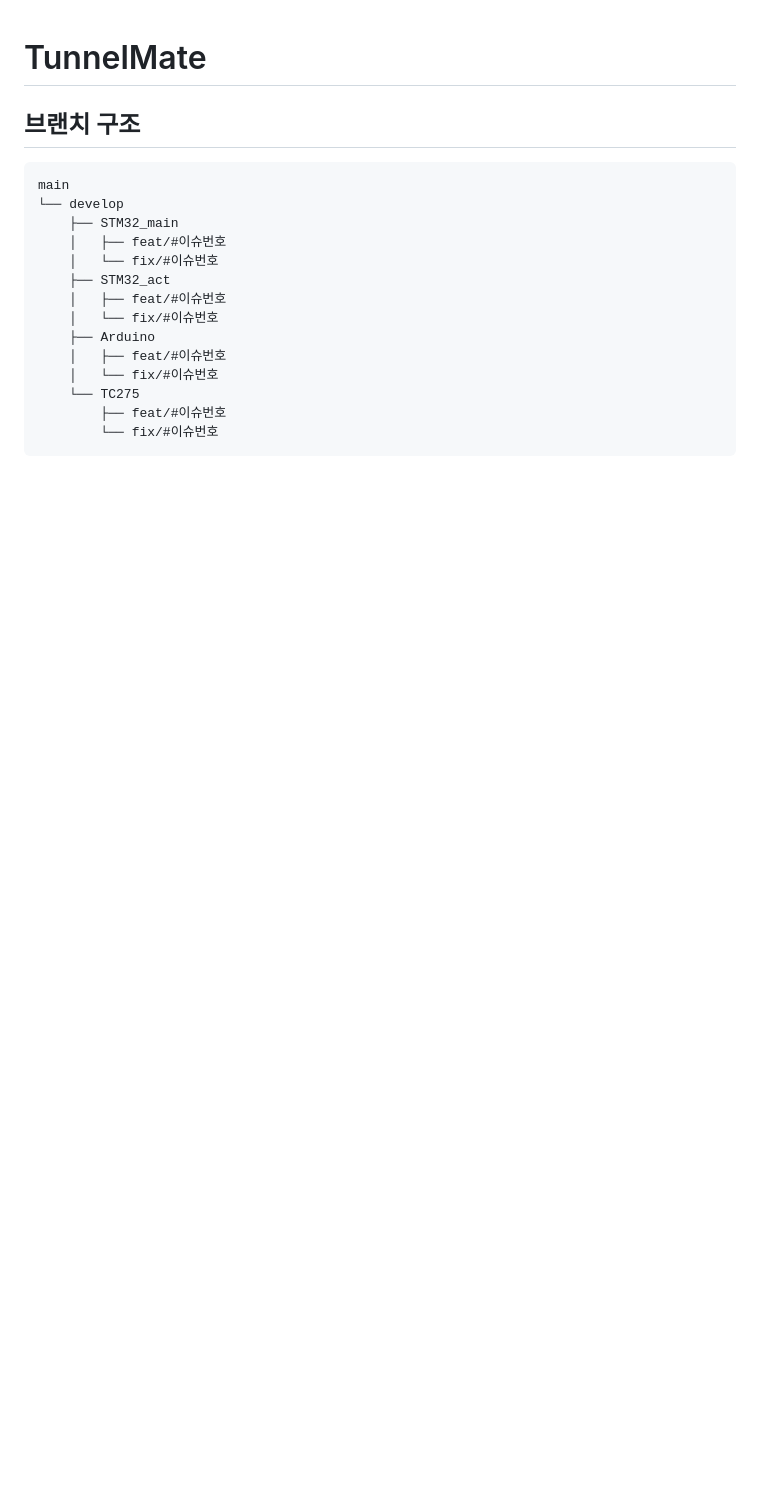
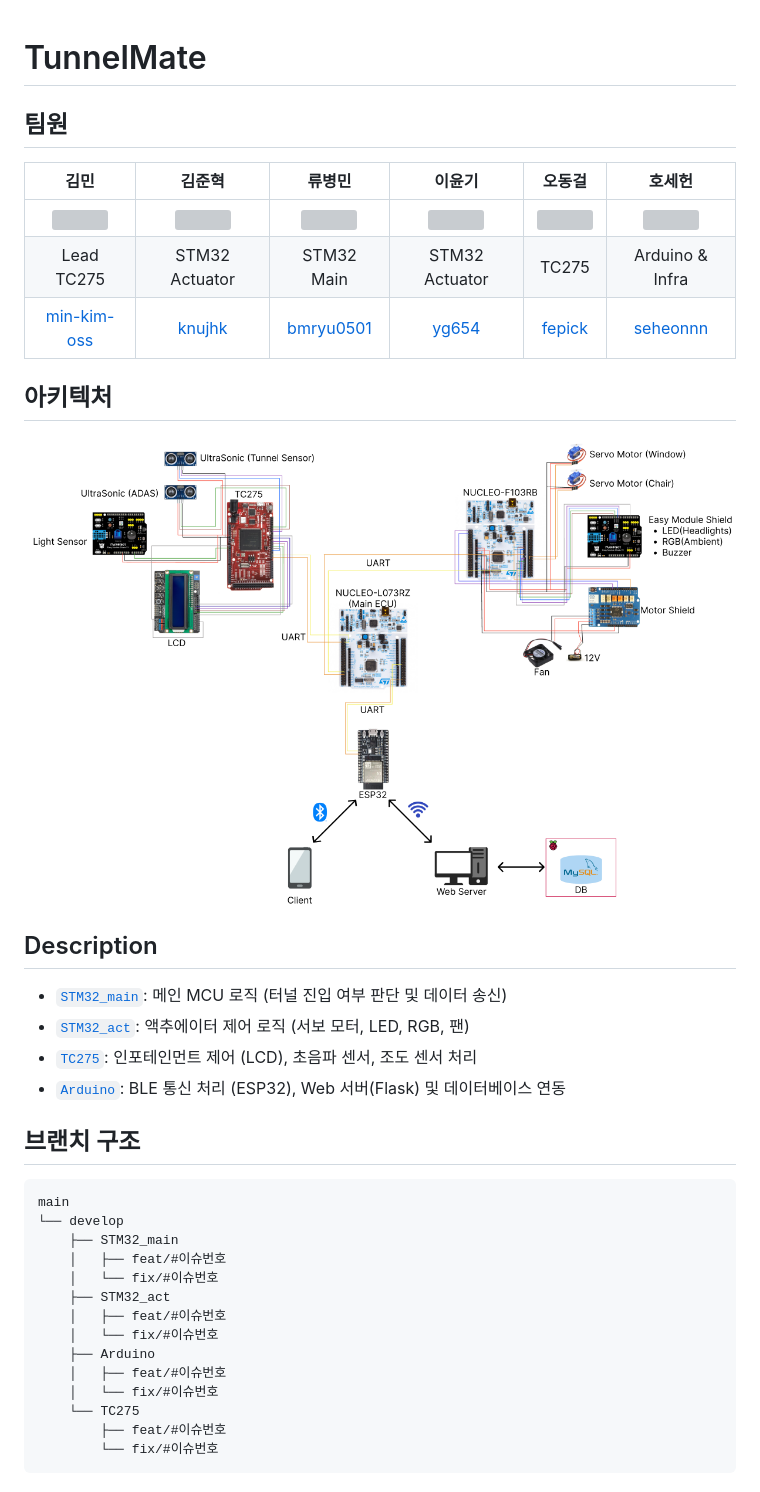
Before and after one commit to 2MoPLZ/TunnelMate, a Markdown page: README.md, the part around the change. GitHub-like rendering; pictures changed too: figure/Architecture.png (added); blank space fills up the shorter version; grey boxes are pictures that could not be loaded.

Commit message:
docs: Update README

```diff
--- a/README.md
+++ b/README.md
@@ -1,4 +1,21 @@
 # TunnelMate
+
+## 팀원
+|                         김민                         |                            김준혁                            |                         류병민                         |                          이윤기                          |                        오동걸                        |                        호세헌                        |
+|:------------------------------------------------------:|:------------------------------------------------------------:|:------------------------------------------------------:|:--------------------------------------------------------:|:----------------------------------------------------:|:------------------------------------------------------:|
+|  <img src="https://github.com/min-kim-oss.png?size=100">   |    <img src="https://github.com/knujhk.png?size=100">    |  <img src="https://github.com/bmryu0501.png?size=100">   |   <img src="https://github.com/yg654.png?size=100">   | <img src="https://github.com/fepick.png?size=100"> | <img src="https://github.com/seheonnn.png?size=100"> |
+|            Lead<br/>TC275             |                      STM32 Actuator                       |                   STM32 Main                    |                    STM32 Actuator                     |                  TC275                   |                      Arduino & Infra                      |
+| <center>[min-kim-oss](https://github.com/min-kim-oss)</center> | <center>[knujhk](https://github.com/knujhk)</center> | <center>[bmryu0501](https://github.com/bmryu0501)</center> | <center>[yg654](https://github.com/yg654)</center> | <center>[fepick](https://github.com/fepick)</center> | <center>[seheonnn](https://github.com/seheonnn)</center> |
+
+## 아키텍처
+![Architecture](./figure/Architecture.png)
+
+## Description
+
+- [`STM32_main`](./STM32_main/README.md): 메인 MCU 로직 (터널 진입 여부 판단 및 데이터 송신)
+- [`STM32_act`](./STM32_act/README.md): 액추에이터 제어 로직 (서보 모터, LED, RGB, 팬)
+- [`TC275`](./TC275/README.md): 인포테인먼트 제어 (LCD), 초음파 센서, 조도 센서 처리
+- [`Arduino`](./Arduino/README.md): BLE 통신 처리 (ESP32), Web 서버(Flask) 및 데이터베이스 연동
 
 ## 브랜치 구조
 
```
